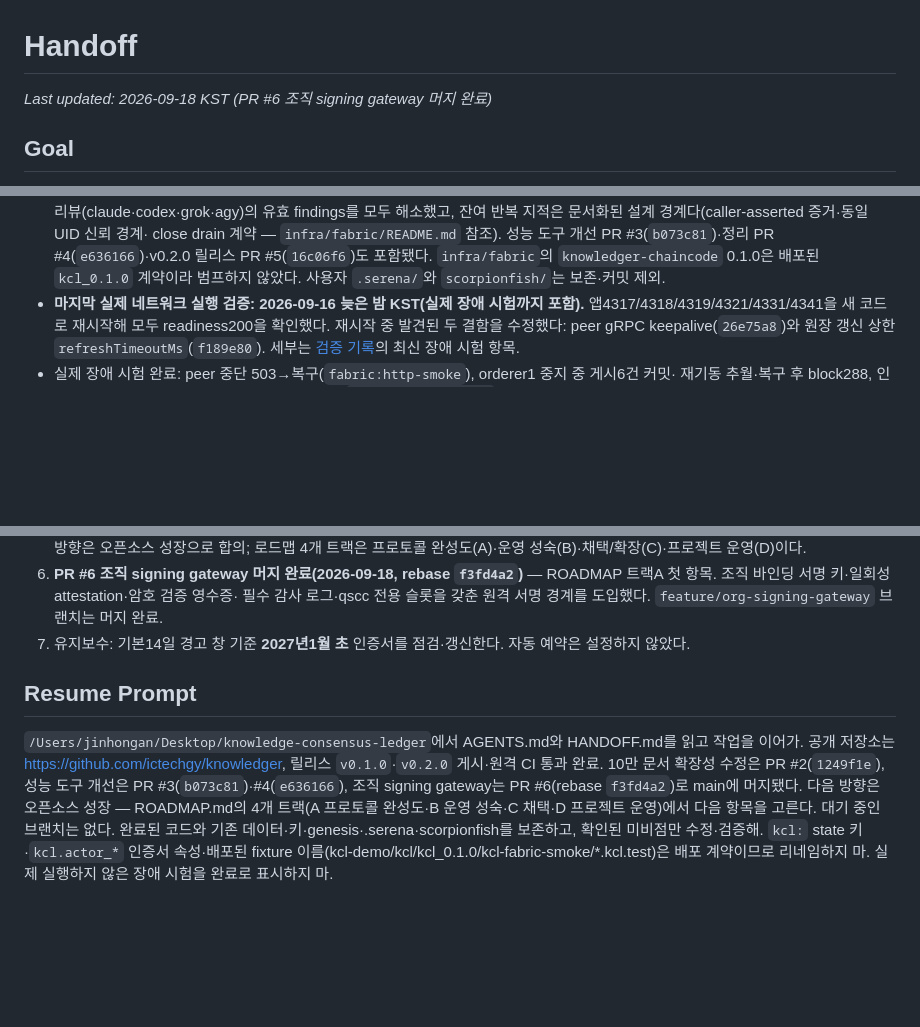
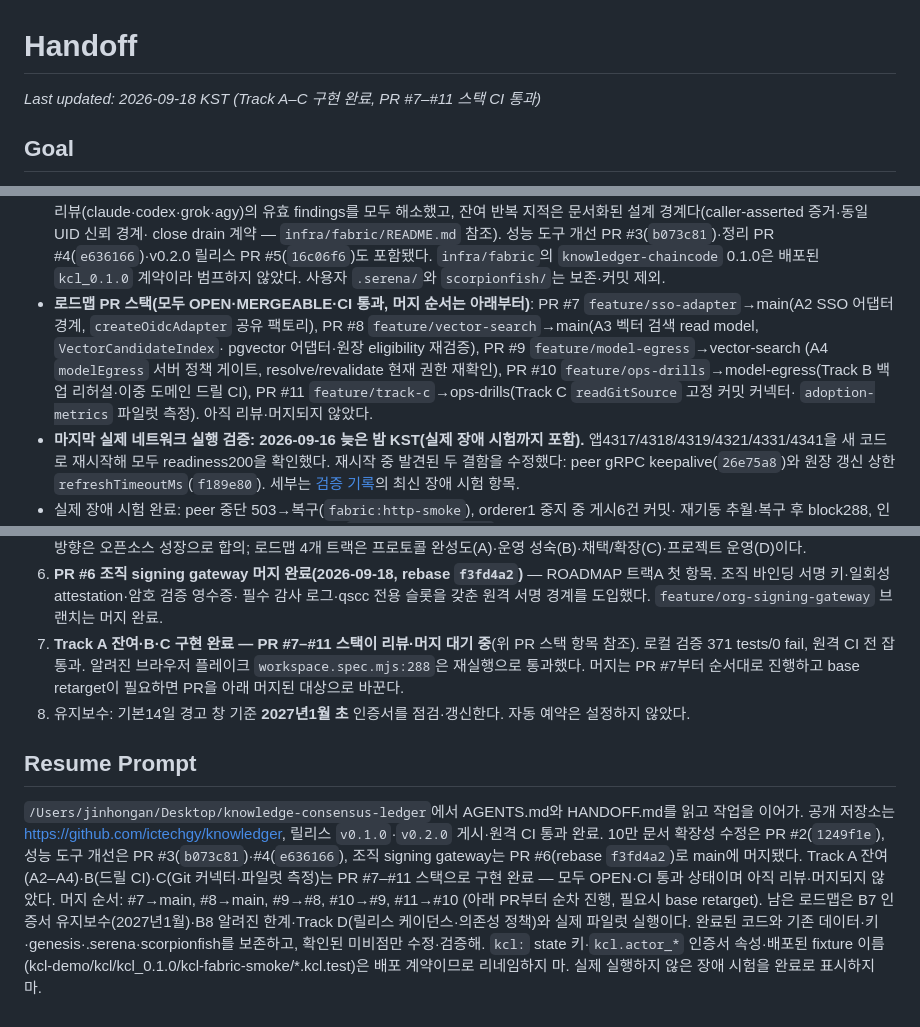
Before and after one commit to ictechgy/knowledger, a Markdown page: HANDOFF.md, 3 parts joined by grey strips. Rendered like a GitHub page; blank space fills up the shorter version.

Commit message:
docs: Track A–C PR 스택 상태를 handoff에 반영
PR #7–#11 스택(SSO 어댑터·벡터 검색·모델 egress·운영 드릴·Git 커넥터와
파일럿 측정의 구현 완료와 리뷰 대기 상태·머지 순서를 기록한다.

Generated with [Devin](https://devin.ai)

Co-Authored-By: Devin <158243242+devin-ai-integration[bot]@users.noreply.github.com>
EOF
)

```diff
--- a/HANDOFF.md
+++ b/HANDOFF.md
@@ -1,6 +1,6 @@
 # Handoff
 
-_Last updated: 2026-09-18 KST (PR #6 조직 signing gateway 머지 완료)_
+_Last updated: 2026-09-18 KST (Track A–C 구현 완료, PR #7–#11 스택 CI 통과)_
 
 ## Goal
 
@@ -29,6 +29,14 @@ MIT 지식 합의 원장을 오픈소스로 공개한다. **제품 이름은 Kno
   성능 도구 개선 PR #3(`b073c81`)·정리 PR #4(`e636166`)·v0.2.0 릴리스 PR #5(`16c06f6`)도 포함됐다.
   `infra/fabric`의 `knowledger-chaincode` 0.1.0은 배포된 `kcl_0.1.0` 계약이라 범프하지 않았다.
   사용자 `.serena/`와 `scorpionfish/`는 보존·커밋 제외.
+- **로드맵 PR 스택(모두 OPEN·MERGEABLE·CI 통과, 머지 순서는 아래부터)**:
+  PR #7 `feature/sso-adapter`→main(A2 SSO 어댑터 경계, `createOidcAdapter` 공유 팩토리),
+  PR #8 `feature/vector-search`→main(A3 벡터 검색 read model, `VectorCandidateIndex`·
+  pgvector 어댑터·원장 eligibility 재검증), PR #9 `feature/model-egress`→vector-search
+  (A4 `modelEgress` 서버 정책 게이트, resolve/revalidate 현재 권한 재확인),
+  PR #10 `feature/ops-drills`→model-egress(Track B 백업 리허설·이중 도메인 드릴 CI),
+  PR #11 `feature/track-c`→ops-drills(Track C `readGitSource` 고정 커밋 커넥터·
+  `adoption-metrics` 파일럿 측정). 아직 리뷰·머지되지 않았다.
 - **마지막 실제 네트워크 실행 검증: 2026-09-16 늦은 밤 KST(실제 장애 시험까지 포함).**
   앱4317/4318/4319/4321/4331/4341을 새 코드로 재시작해 모두 readiness200을 확인했다.
   재시작 중 발견된 두 결함을 수정했다: peer gRPC keepalive(`26e75a8`)와 원장 갱신 상한
@@ -285,7 +293,11 @@ python3 -B tools/check_docs.py
    트랙A 첫 항목. 조직 바인딩 서명 키·일회성 attestation·암호 검증 영수증·
    필수 감사 로그·qscc 전용 슬롯을 갖춘 원격 서명 경계를 도입했다.
    `feature/org-signing-gateway` 브랜치는 머지 완료.
-7. 유지보수: 기본14일 경고 창 기준 **2027년1월 초** 인증서를 점검·갱신한다. 자동 예약은 설정하지 않았다.
+7. **Track A 잔여·B·C 구현 완료 — PR #7–#11 스택이 리뷰·머지 대기 중**(위 PR 스택
+   항목 참조). 로컬 검증 371 tests/0 fail, 원격 CI 전 잡 통과. 알려진 브라우저
+   플레이크 `workspace.spec.mjs:288`은 재실행으로 통과했다. 머지는 PR #7부터
+   순서대로 진행하고 base retarget이 필요하면 PR을 아래 머지된 대상으로 바꾼다.
+8. 유지보수: 기본14일 경고 창 기준 **2027년1월 초** 인증서를 점검·갱신한다. 자동 예약은 설정하지 않았다.
 
 ## Resume Prompt
 
@@ -293,8 +305,11 @@ python3 -B tools/check_docs.py
 공개 저장소는 https://github.com/ictechgy/knowledger, 릴리스 `v0.1.0`·`v0.2.0` 게시·원격 CI 통과 완료.
 10만 문서 확장성 수정은 PR #2(`1249f1e`), 성능 도구 개선은 PR #3(`b073c81`)·#4(`e636166`),
 조직 signing gateway는 PR #6(rebase `f3fd4a2`)로 main에 머지됐다.
-다음 방향은 오픈소스 성장 — ROADMAP.md의 4개 트랙(A 프로토콜 완성도·B 운영 성숙·C 채택·D 프로젝트 운영)에서 다음 항목을 고른다.
-대기 중인 브랜치는 없다.
+Track A 잔여(A2–A4)·B(드릴 CI)·C(Git 커넥터·파일럿 측정)는 PR #7–#11 스택으로 구현 완료 —
+모두 OPEN·CI 통과 상태이며 아직 리뷰·머지되지 않았다. 머지 순서: #7→main, #8→main,
+#9→#8, #10→#9, #11→#10 (아래 PR부터 순차 진행, 필요시 base retarget).
+남은 로드맵은 B7 인증서 유지보수(2027년1월)·B8 알려진 한계·Track D(릴리스 케이던스·의존성 정책)와
+실제 파일럿 실행이다.
 완료된 코드와 기존 데이터·키·genesis·.serena·scorpionfish를 보존하고, 확인된 미비점만 수정·검증해.
 `kcl:` state 키·`kcl.actor_*` 인증서 속성·배포된 fixture 이름(kcl-demo/kcl/kcl_0.1.0/kcl-fabric-smoke/*.kcl.test)은 배포 계약이므로 리네임하지 마.
 실제 실행하지 않은 장애 시험을 완료로 표시하지 마.
```
